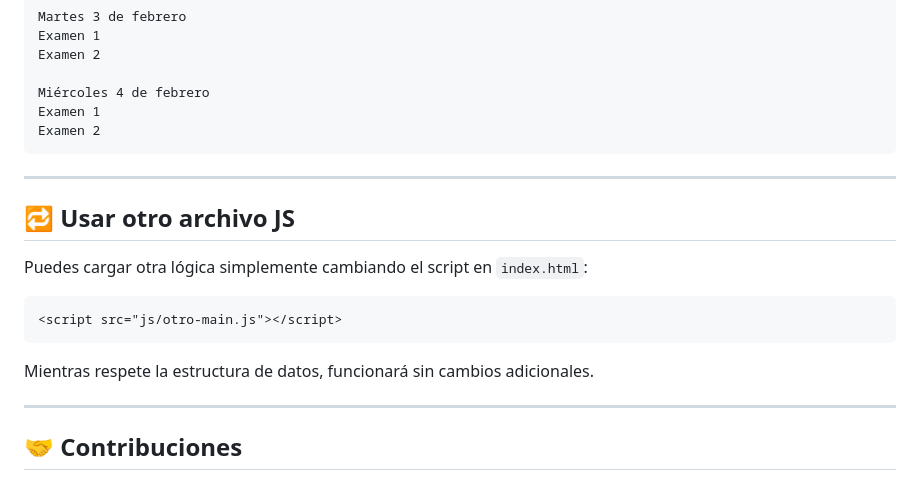
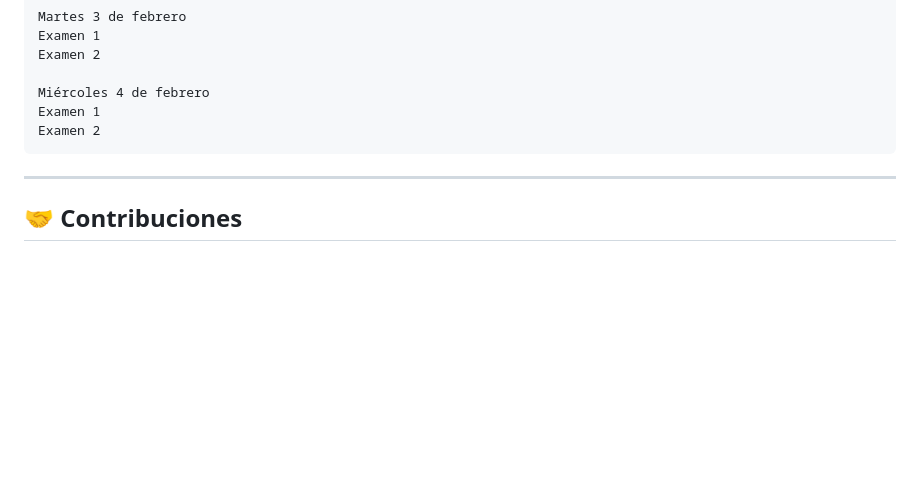
Before and after one commit to metatron18es/february-exams-2026, a Markdown page: README.md, the part around the change. GitHub-like rendering; blank space fills up the shorter version.

Commit message:
refactor: clean readme

````diff
--- a/README.md
+++ b/README.md
@@ -138,18 +138,6 @@ Examen 2
 
 ---
 
-## 🔁 Usar otro archivo JS
-
-Puedes cargar otra lógica simplemente cambiando el script en `index.html`:
-
-```html
-<script src="js/otro-main.js"></script>
-```
-
-Mientras respete la estructura de datos, funcionará sin cambios adicionales.
-
----
-
 ## 🤝 Contribuciones
 
 ### Pull Requests (PR)
````
